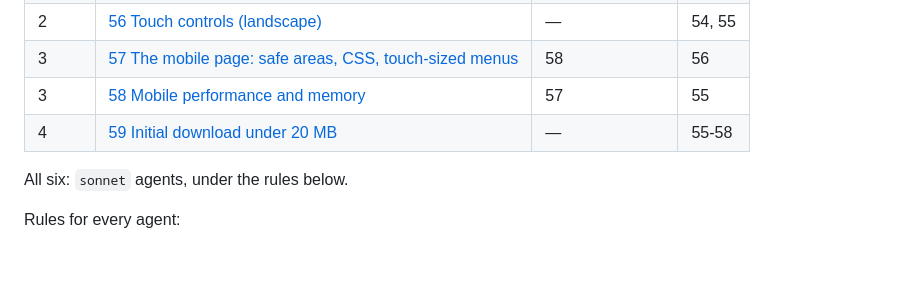
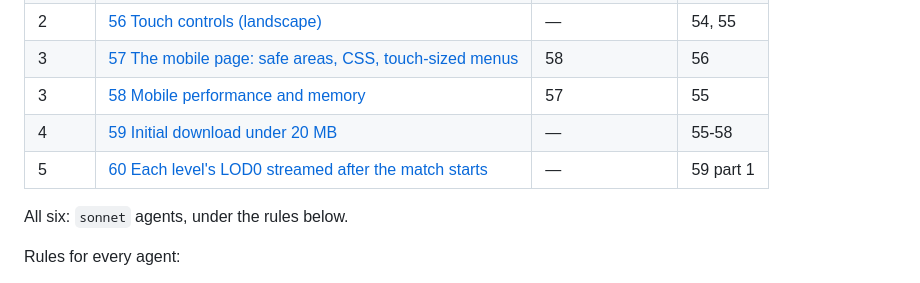
Before and after one commit to Jasper-Hilven/sdfeditor, a Markdown page: tickets/README.md, the part around the change. GitHub-like rendering; blank space fills up the shorter version.

Commit message:
Ticket 60: each level's LOD0 streamed after the match starts
Co-Authored-By: Claude Opus 5.5 <noreply@anthropic.com>

```diff
--- a/tickets/README.md
+++ b/tickets/README.md
@@ -95,6 +95,7 @@ section says what is left.
 | 3 | [57 The mobile page: safe areas, CSS, touch-sized menus](57-mobile-page-and-layout.md) | 58 | 56 |
 | 3 | [58 Mobile performance and memory](58-mobile-performance.md) | 57 | 55 |
 | 4 | [59 Initial download under 20 MB](59-mobile-initial-download.md) | — | 55-58 |
+| 5 | [60 Each level's LOD0 streamed after the match starts](60-lod0-streamed-after-start.md) | — | 59 part 1 |
 
 All six: `sonnet` agents, under the rules below.
 
```
Also changed, not shown: tickets/60-lod0-streamed-after-start.md (added, +50 -0 lines).
